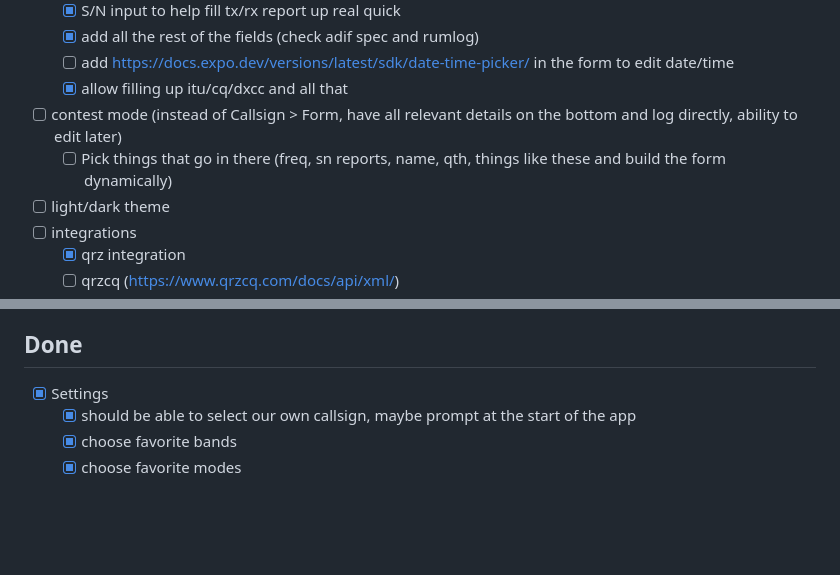
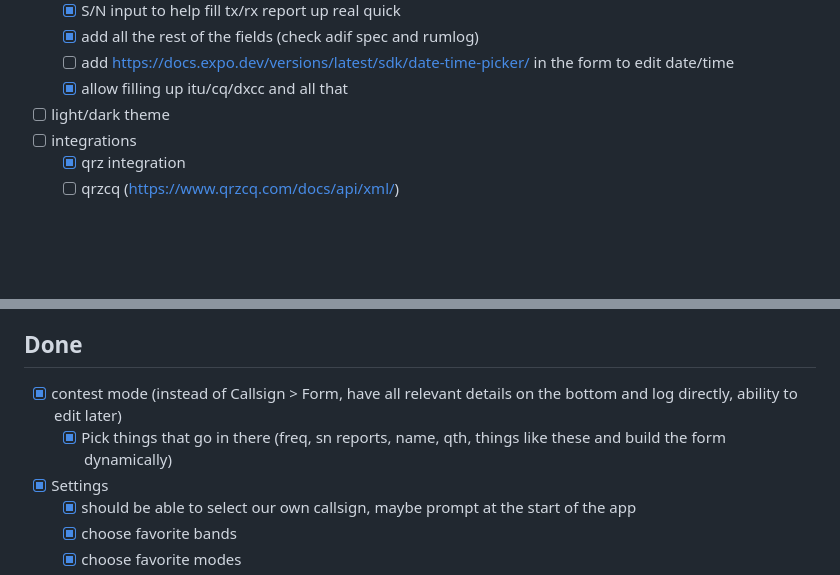
Before and after one commit to PiTiLeZarD/down-the-log, a Markdown page: TODO.md, 2 parts joined by grey strips. Drawn GitHub-style; blank space fills up the shorter version.

```diff
--- a/TODO.md
+++ b/TODO.md
@@ -17,8 +17,6 @@ This is the rough todolist I want to work on.
     -   [x] add all the rest of the fields (check adif spec and rumlog)
     -   [ ] add https://docs.expo.dev/versions/latest/sdk/date-time-picker/ in the form to edit date/time
     -   [x] allow filling up itu/cq/dxcc and all that
--   [ ] contest mode (instead of Callsign > Form, have all relevant details on the bottom and log directly, ability to edit later)
-    -   [ ] Pick things that go in there (freq, sn reports, name, qth, things like these and build the form dynamically)
 -   [ ] light/dark theme
 -   [ ] integrations
     -   [x] qrz integration
@@ -57,6 +55,8 @@ This is the rough todolist I want to work on.
 
 ## Done
 
+-   [x] contest mode (instead of Callsign > Form, have all relevant details on the bottom and log directly, ability to edit later)
+    -   [x] Pick things that go in there (freq, sn reports, name, qth, things like these and build the form dynamically)
 -   [x] Settings
     -   [x] should be able to select our own callsign, maybe prompt at the start of the app
     -   [x] choose favorite bands
```
